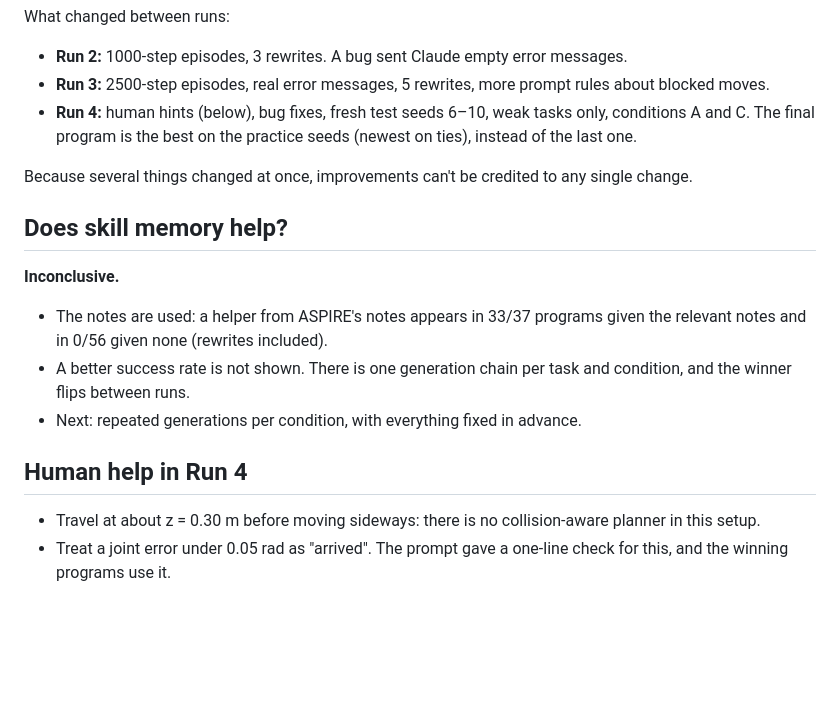
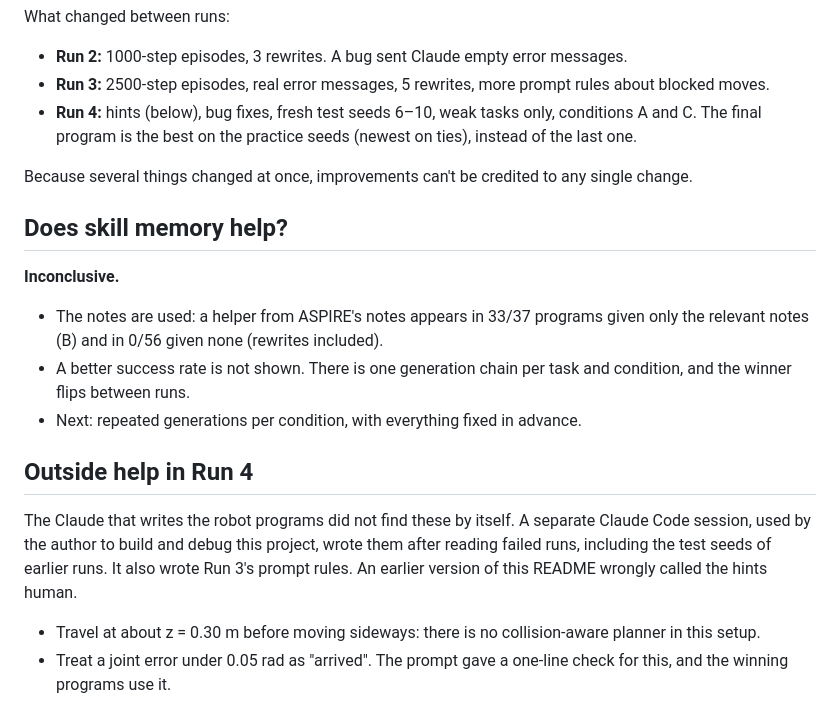
Before and after one commit to rudranaresh0201/robot-skill-memory, a Markdown page: README.md, the part around one of its changes. Drawn GitHub-style; blank space fills up the shorter version.

```diff
--- a/README.md
+++ b/README.md
@@ -61,20 +63,24 @@ All out of 5. Raw data: [summary.csv](results/summary.csv), [episodes.csv](resul
 What changed between runs:
 - **Run 2:** 1000-step episodes, 3 rewrites. A bug sent Claude empty error messages.
 - **Run 3:** 2500-step episodes, real error messages, 5 rewrites, more prompt rules about blocked moves.
-- **Run 4:** human hints (below), bug fixes, fresh test seeds 6–10, weak tasks only, conditions A and C.
+- **Run 4:** hints (below), bug fixes, fresh test seeds 6–10, weak tasks only, conditions A and C.
   The final program is the best on the practice seeds (newest on ties), instead of the last one.
 
 Because several things changed at once, improvements can't be credited to any single change.
 
 ## Does skill memory help?
 **Inconclusive.**
-- The notes are used: a helper from ASPIRE's notes appears in 33/37 programs given the relevant notes and in
+- The notes are used: a helper from ASPIRE's notes appears in 33/37 programs given only the relevant notes (B) and in
   0/56 given none (rewrites included).
 - A better success rate is not shown. There is one generation chain per task and condition, and the winner
   flips between runs.
 - Next: repeated generations per condition, with everything fixed in advance.
 
-## Human help in Run 4
+## Outside help in Run 4
+The Claude that writes the robot programs did not find these by itself. A separate Claude Code session, used by
+the author to build and debug this project, wrote them after reading failed runs, including the test seeds of
+earlier runs. It also wrote Run 3's prompt rules. An earlier version of this README wrongly called the hints human.
+
 - Travel at about z = 0.30 m before moving sideways: there is no collision-aware planner in this setup.
 - Treat a joint error under 0.05 rad as "arrived". The prompt gave a one-line check for this, and the winning programs use it.
 - Sanity-check detections (a knob is low and next to the stove).
```
Also changed, not shown: other parts of README.md (+9 -7 lines), media/stove_5of5.gif, 3 other files.
